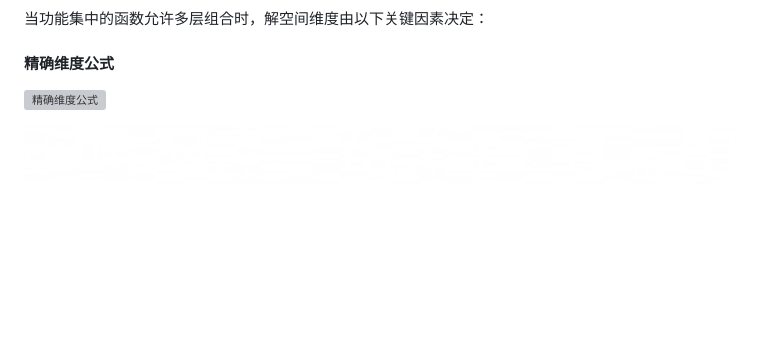
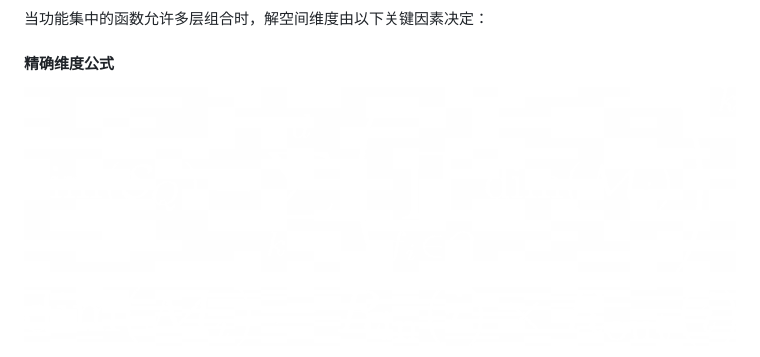
Before and after one commit to gugugu12138/AdaptoFlux, a Markdown page: README.md, the part around the change. Drawn GitHub-style; blank space fills up the shorter version; grey boxes are pictures that could not be loaded.

Commit message:
修改md

```diff
--- a/README.md
+++ b/README.md
@@ -296,7 +296,7 @@ $$
 
 #### 精确维度公式
 
-![精确维度公式](.\assets\images\精确维度公式_白.png)
+![精确维度公式](./assets/images/精确维度公式_白.png)
 
 ![映射空间维度公式](./assets/images/映射空间维度公式_白.png)
 
```
